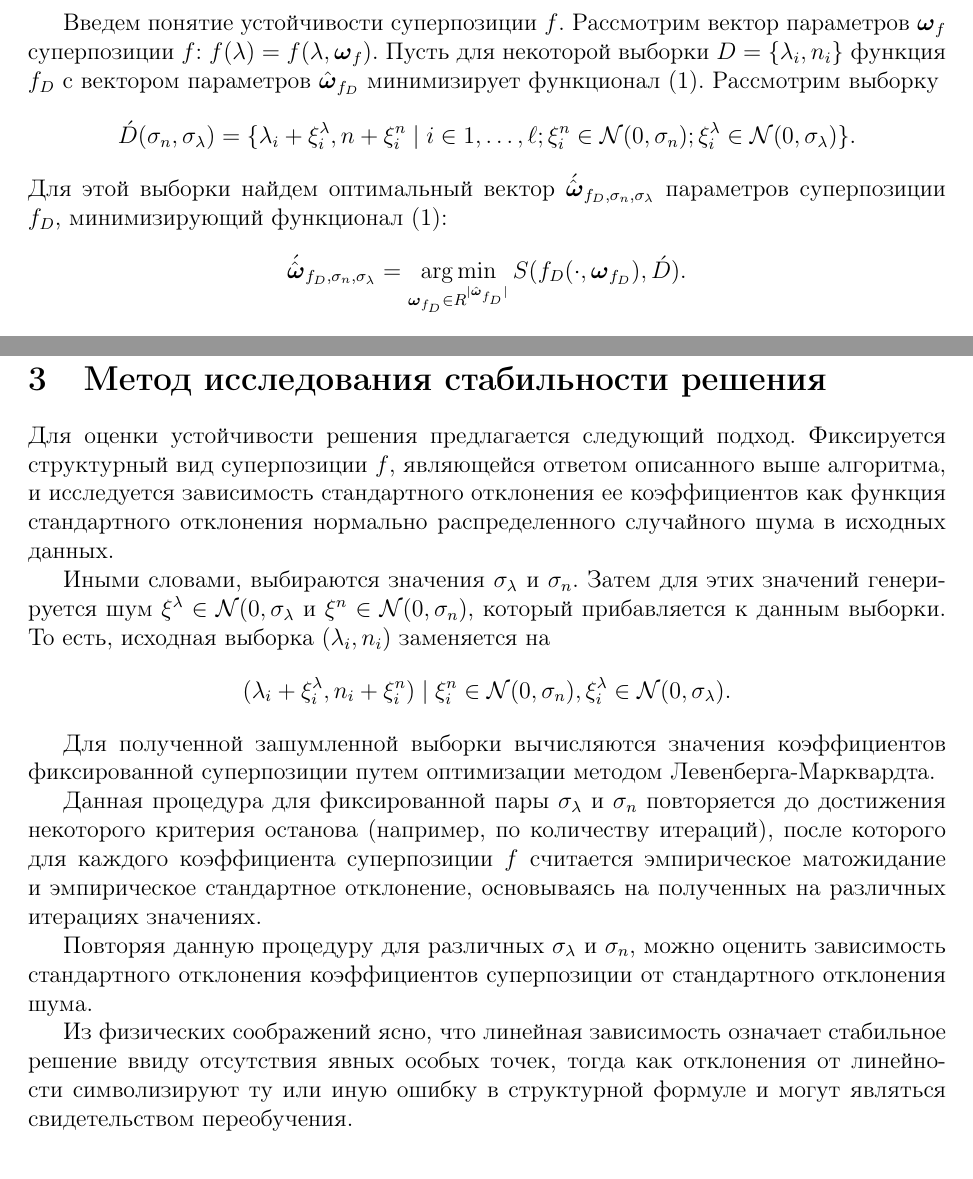
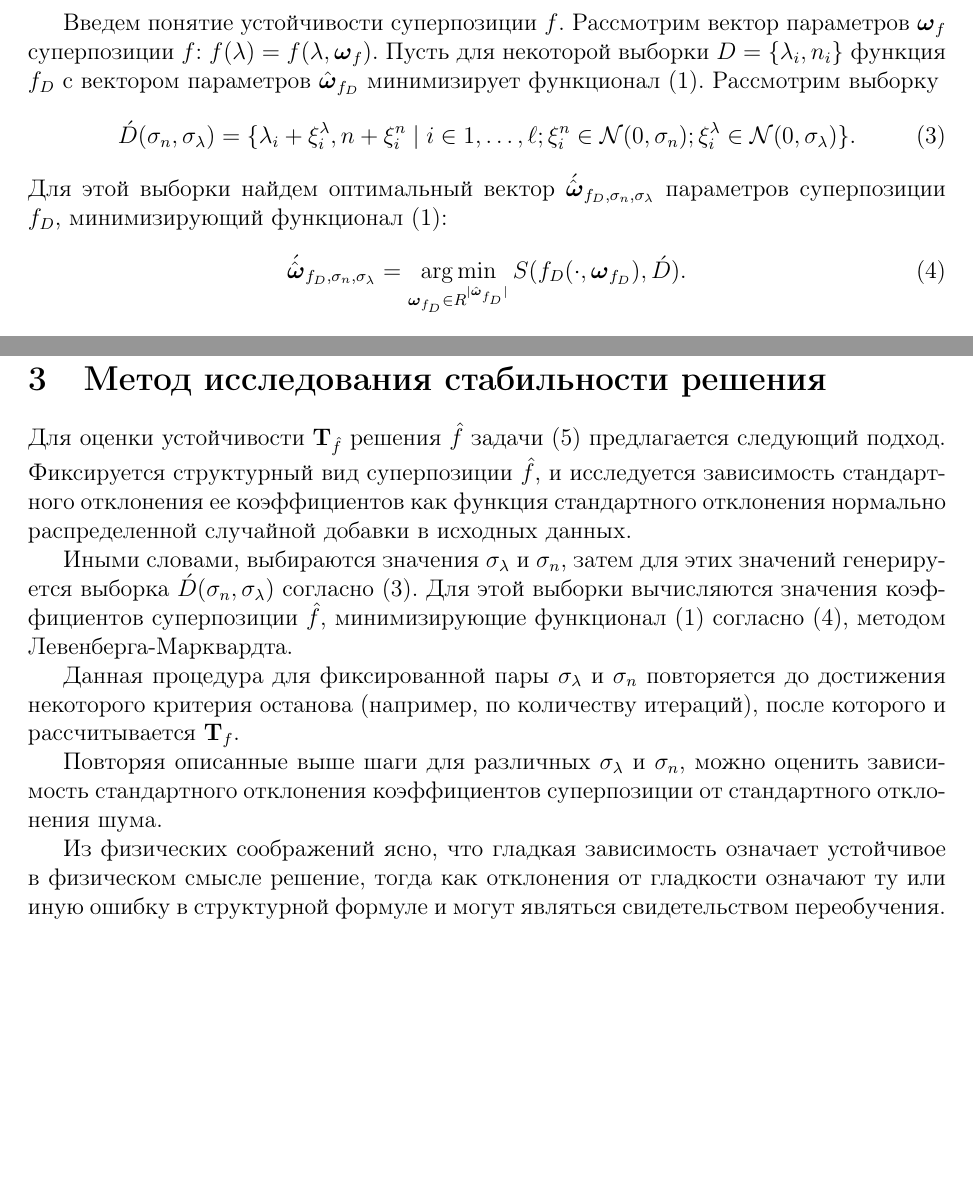
Before and after one commit to 0xd34df00d/RefractOptics, a LaTeX paper (doc/Rudoy2012Optics.tex): two parts of pages 2 and 4 of 12, joined at a grey line, cut so that both start at the same text, the shorter picture padded with empty space. Compiled offline with pdfLaTeX.

Commit message:
Updated stability method description.

```diff
--- a/doc/Rudoy2012Optics.tex
+++ b/doc/Rudoy2012Optics.tex
@@ -135,14 +135,16 @@ $\boldsymbol{\omega}_f$ суперпозиции $f$: $f(\lambda) = f(\lambda, \
 Пусть для некоторой выборки $D = \{ \lambda_i, n_i \}$ функция $f_D$ с
 вектором параметров $\hat{\boldsymbol{\omega}}_{f_D}$ минимизирует
 функционал \eqref{eq:s}. Рассмотрим выборку
-\[
+\begin{equation}
   \acute{D}(\sigma_n, \sigma_{\lambda}) = \{ \lambda_i + \xi^{\lambda}_i, n + \xi^n_i \mid i \in 1, \dots, \ell; \xi^n_i \in \mathcal{N}(0, \sigma_n); \xi^{\lambda}_i \in \mathcal{N}(0, \sigma_{\lambda}) \}.
-\]
+  \label{eq:d_acute}
+\end{equation}
 Для этой выборки найдем оптимальный вектор $\acute{\hat{\boldsymbol{\omega}}}_{f_D, \sigma_n, \sigma_{\lambda}}$
 параметров суперпозиции $f_D$, минимизирующий функционал \eqref{eq:s}:
-\[
+\begin{equation}
   \acute{\hat{\boldsymbol{\omega}}}_{f_D, \sigma_n, \sigma_{\lambda}} = \mathop{\arg \min}\limits_{\boldsymbol{\omega}_{f_D} \in R^{\mid \hat{\boldsymbol{\omega}}_{f_D} \mid}} S (f_D (\cdot, \boldsymbol{\omega}_{f_D}), \acute{D}).
-\]
+  \label{eq:hat_omega}
+\end{equation}
 Понятно, что $\acute{\hat{\boldsymbol{\omega}}}_{f_D, \sigma_n, \sigma_{\lambda}}$~---
 векторная случайная величина, и, следовательно,
 $\hat{\boldsymbol{\omega}}_{f_D} - \acute{\hat{\boldsymbol{\omega}}}_{f_D, \sigma_n, \sigma_{\lambda}}$~---
@@ -198,34 +200,28 @@ $\mathcal{F}$ содержат как свободные переменные,
 
 \section{Метод исследования стабильности решения}
 
-Для оценки устойчивости решения предлагается следующий подход. Фиксируется структурный вид суперпозиции $f$,
-являющейся ответом описанного выше алгоритма, и исследуется
-зависимость стандартного отклонения ее коэффициентов как функция стандартного отклонения
-нормально распределенного случайного шума в исходных данных.
+Для оценки устойчивости $\mathbf{T}_{\hat{f}}$ решения $\hat{f}$ задачи
+\eqref{eq:s_f} предлагается следующий подход. Фиксируется структурный вид суперпозиции
+$\hat{f}$, и исследуется зависимость стандартного отклонения ее коэффициентов
+как функция стандартного отклонения нормально распределенной случайной добавки
+в исходных данных.
 
-Иными словами, выбираются значения $\sigma_{\lambda}$ и $\sigma_n$. Затем для этих
-значений генерируется шум
-$\xi^{\lambda} \in \mathcal{N}(0, \sigma_{\lambda}$ и $\xi^n \in \mathcal{N}(0, \sigma_n)$,
-который прибавляется к данным выборки. То есть, исходная выборка $(\lambda_i, n_i)$ заменяется на
-\[
-  (\lambda_i + \xi^{\lambda}_i, n_i + \xi^n_i) \mid \xi^n_i \in \mathcal{N}(0, \sigma_n), \xi^{\lambda}_i \in \mathcal{N}(0, \sigma_{\lambda}).
-\]
-
-Для полученной зашумленной выборки вычисляются значения коэффициентов фиксированной
-суперпозиции путем оптимизации методом Левенберга-Марквардта.
+Иными словами, выбираются значения $\sigma_{\lambda}$ и $\sigma_n$, затем для этих
+значений генерируется выборка $\acute{D}(\sigma_n, \sigma_{\lambda})$ согласно
+\eqref{eq:d_acute}. Для этой выборки вычисляются значения коэффициентов суперпозиции
+$\hat{f}$, минимизирующие функционал \eqref{eq:s} согласно \eqref{eq:hat_omega},
+методом Левенберга-Марквардта.
 
 Данная процедура для фиксированной пары $\sigma_{\lambda}$ и $\sigma_n$ повторяется
 до достижения некоторого критерия останова (например, по количеству итераций),
-после которого для каждого коэффициента суперпозиции $f$ считается эмпирическое
-матожидание и эмпирическое стандартное отклонение, основываясь на полученных на
-различных итерациях значениях.
+после которого и рассчитывается $\mathbf{T}_f$.
 
-Повторяя данную процедуру для различных $\sigma_{\lambda}$ и $\sigma_n$, можно
+Повторяя описанные выше шаги для различных $\sigma_{\lambda}$ и $\sigma_n$, можно
 оценить зависимость стандартного отклонения коэффициентов суперпозиции от
 стандартного отклонения шума.
 
-Из физических соображений ясно, что линейная зависимость означает стабильное решение
-ввиду отсутствия явных особых точек, тогда как отклонения от линейности символизируют
+Из физических соображений ясно, что гладкая зависимость означает устойчивое в
+физическом смысле решение, тогда как отклонения от гладкости означают
 ту или иную ошибку в структурной формуле и могут являться свидетельством переобучения.
 
 \section{Вычислительный эксперимент}
```
Also changed, not shown: doc/Rudoy2012Optics.pdf, doc/Rudoy2012Optics.tex (2 more changed lines).
